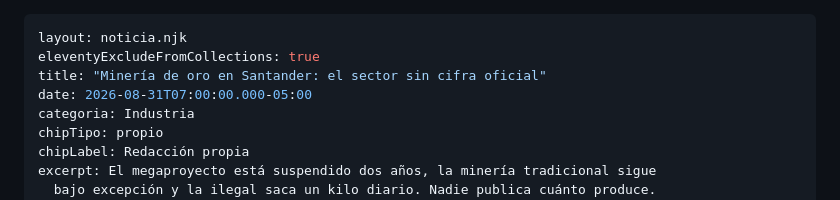
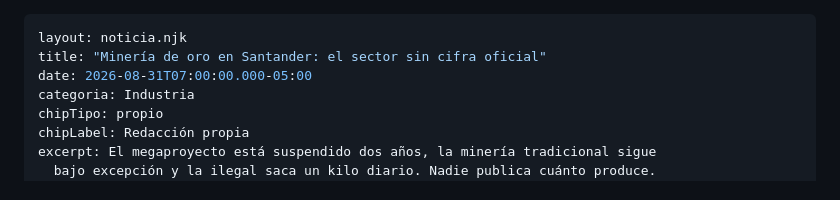
Before and after one commit to pachogom2000-ux/economia-santander, a Markdown page: src/noticias/mineria-oro-santander-vetas-california.md, the part around the change. Rendered like a GitHub page.

```diff
--- a/src/noticias/mineria-oro-santander-vetas-california.md
+++ b/src/noticias/mineria-oro-santander-vetas-california.md
@@ -1,6 +1,5 @@
 ---
 layout: noticia.njk
-eleventyExcludeFromCollections: true
 title: "Minería de oro en Santander: el sector sin cifra oficial"
 date: 2026-08-31T07:00:00.000-05:00
 categoria: Industria
```
Also changed, not shown: src/noticias/ganaderia-bovina-santander-hato-predios.md (+1 -3 lines).
